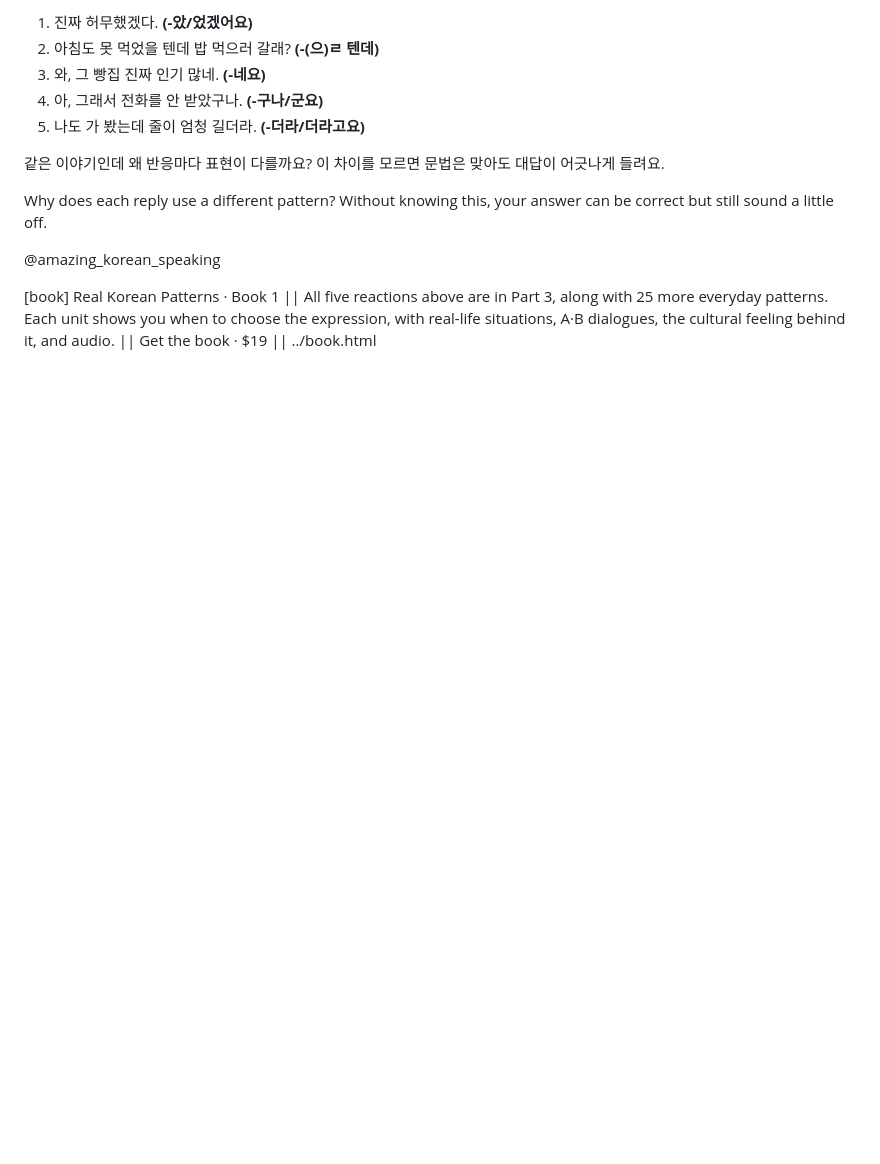
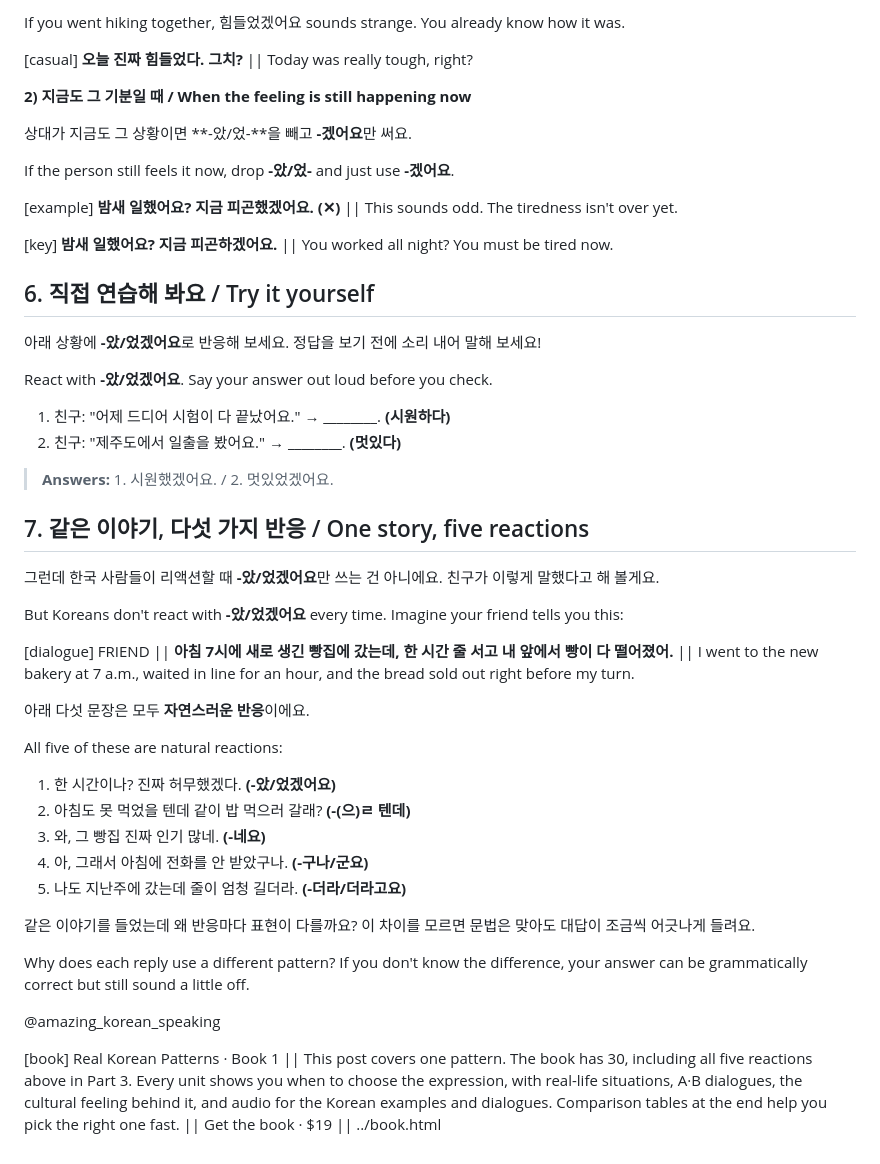
Before and after one commit to hwanyikim-commits/hanispeaking.github.io, a Markdown page: blog/posts/2026-10-15-at-eot-gesseoyo.md, the part around one of its changes. Rendered like a GitHub page; blank space fills up the shorter version.

```diff
--- a/blog/posts/2026-10-15-at-eot-gesseoyo.md
+++ b/blog/posts/2026-10-15-at-eot-gesseoyo.md
@@ -58,14 +80,51 @@ Your friend waited an hour at a bakery, and the bread sold out right before thei
 
-1. 진짜 허무했겠다. **(-았/었겠어요)**
-2. 아침도 못 먹었을 텐데 밥 먹으러 갈래? **(-(으)ㄹ 텐데)**
+If you went hiking together, 힘들었겠어요 sounds strange. You already know how it was.
+
+[casual] **오늘 진짜 힘들었다. 그치?** || Today was really tough, right?
+
+**2) 지금도 그 기분일 때 / When the feeling is still happening now**
+
+상대가 지금도 그 상황이면 **-았/었-**을 빼고 **-겠어요**만 써요.
+
+If the person still feels it now, drop **-았/었-** and just use **-겠어요**.
+
+[example] **밤새 일했어요? 지금 피곤했겠어요. (✕)** || This sounds odd. The tiredness isn't over yet.
+
+[key] **밤새 일했어요? 지금 피곤하겠어요.** || You worked all night? You must be tired now.
+
+## 6. 직접 연습해 봐요 / Try it yourself
+
+아래 상황에 **-았/었겠어요**로 반응해 보세요. 정답을 보기 전에 소리 내어 말해 보세요!
+
+React with **-았/었겠어요**. Say your answer out loud before you check.
+
+1. 친구: "어제 드디어 시험이 다 끝났어요." → ________. **(시원하다)**
+2. 친구: "제주도에서 일출을 봤어요." → ________. **(멋있다)**
+
+> **Answers:** 1. 시원했겠어요. / 2. 멋있었겠어요.
+
+## 7. 같은 이야기, 다섯 가지 반응 / One story, five reactions
+
+그런데 한국 사람들이 리액션할 때 **-았/었겠어요**만 쓰는 건 아니에요. 친구가 이렇게 말했다고 해 볼게요.
+
+But Koreans don't react with **-았/었겠어요** every time. Imagine your friend tells you this:
+
+[dialogue] FRIEND || **아침 7시에 새로 생긴 빵집에 갔는데, 한 시간 줄 서고 내 앞에서 빵이 다 떨어졌어.** || I went to the new bakery at 7 a.m., waited in line for an hour, and the bread sold out right before my turn.
+
+아래 다섯 문장은 모두 **자연스러운 반응**이에요.
+
+All five of these are natural reactions:
+
+1. 한 시간이나? 진짜 허무했겠다. **(-았/었겠어요)**
+2. 아침도 못 먹었을 텐데 같이 밥 먹으러 갈래? **(-(으)ㄹ 텐데)**
 3. 와, 그 빵집 진짜 인기 많네. **(-네요)**
-4. 아, 그래서 전화를 안 받았구나. **(-구나/군요)**
-5. 나도 가 봤는데 줄이 엄청 길더라. **(-더라/더라고요)**
+4. 아, 그래서 아침에 전화를 안 받았구나. **(-구나/군요)**
+5. 나도 지난주에 갔는데 줄이 엄청 길더라. **(-더라/더라고요)**
 
-같은 이야기인데 왜 반응마다 표현이 다를까요? 이 차이를 모르면 문법은 맞아도 대답이 어긋나게 들려요.
+같은 이야기를 들었는데 왜 반응마다 표현이 다를까요? 이 차이를 모르면 문법은 맞아도 대답이 조금씩 어긋나게 들려요.
 
-Why does each reply use a different pattern? Without knowing this, your answer can be correct but still sound a little off.
+Why does each reply use a different pattern? If you don't know the difference, your answer can be grammatically correct but still sound a little off.
 
 @amazing_korean_speaking
 
-[book] Real Korean Patterns · Book 1 || All five reactions above are in Part 3, along with 25 more everyday patterns. Each unit shows you when to choose the expression, with real-life situations, A·B dialogues, the cultural feeling behind it, and audio. || Get the book · $19 || ../book.html
+[book] Real Korean Patterns · Book 1 || This post covers one pattern. The book has 30, including all five reactions above in Part 3. Every unit shows you when to choose the expression, with real-life situations, A·B dialogues, the cultural feeling behind it, and audio for the Korean examples and dialogues. Comparison tables at the end help you pick the right one fast. || Get the book · $19 || ../book.html
```
Also changed, not shown: other parts of blog/posts/2026-10-15-at-eot-gesseoyo.md (+47 -25 lines).
